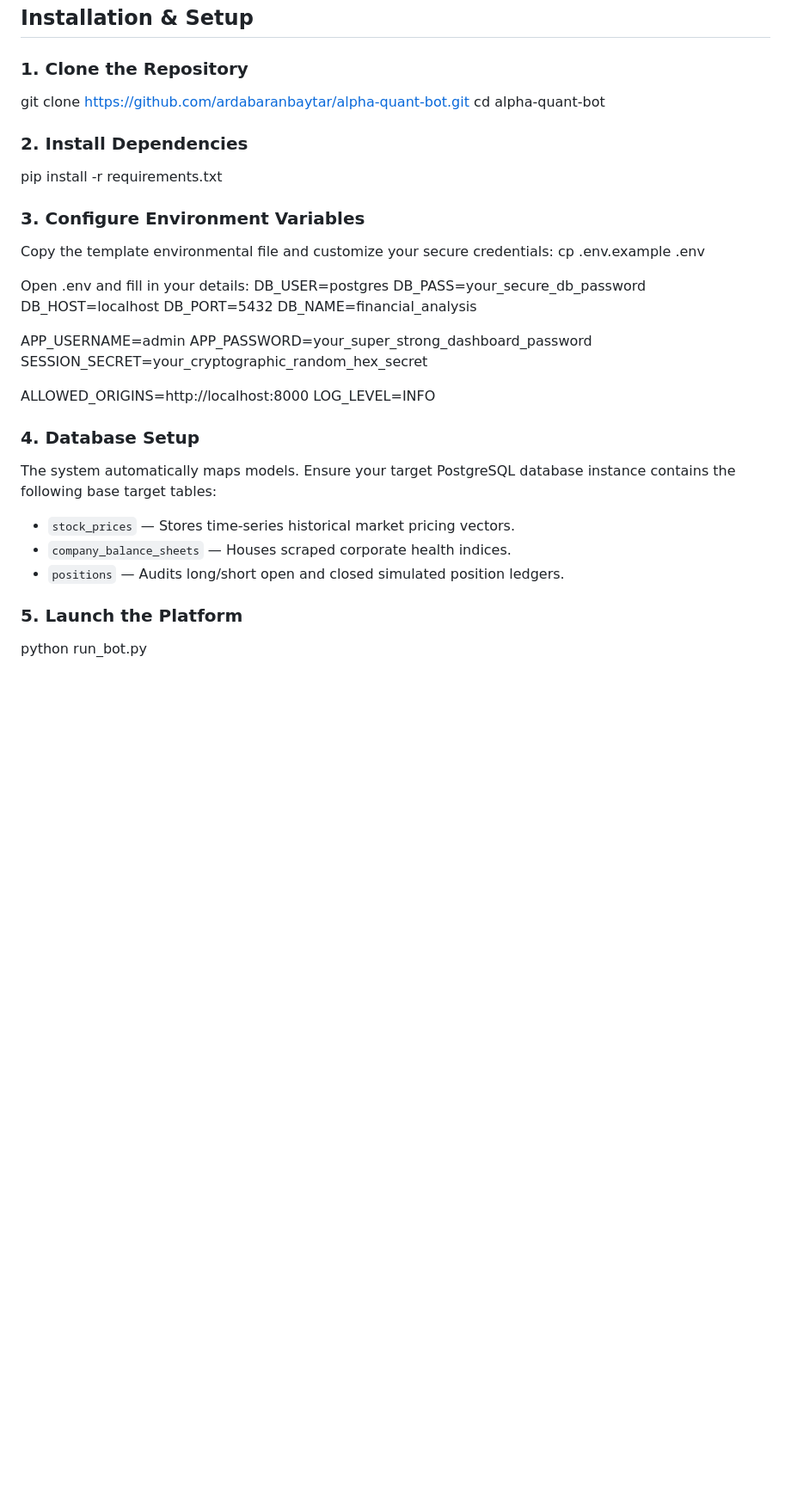
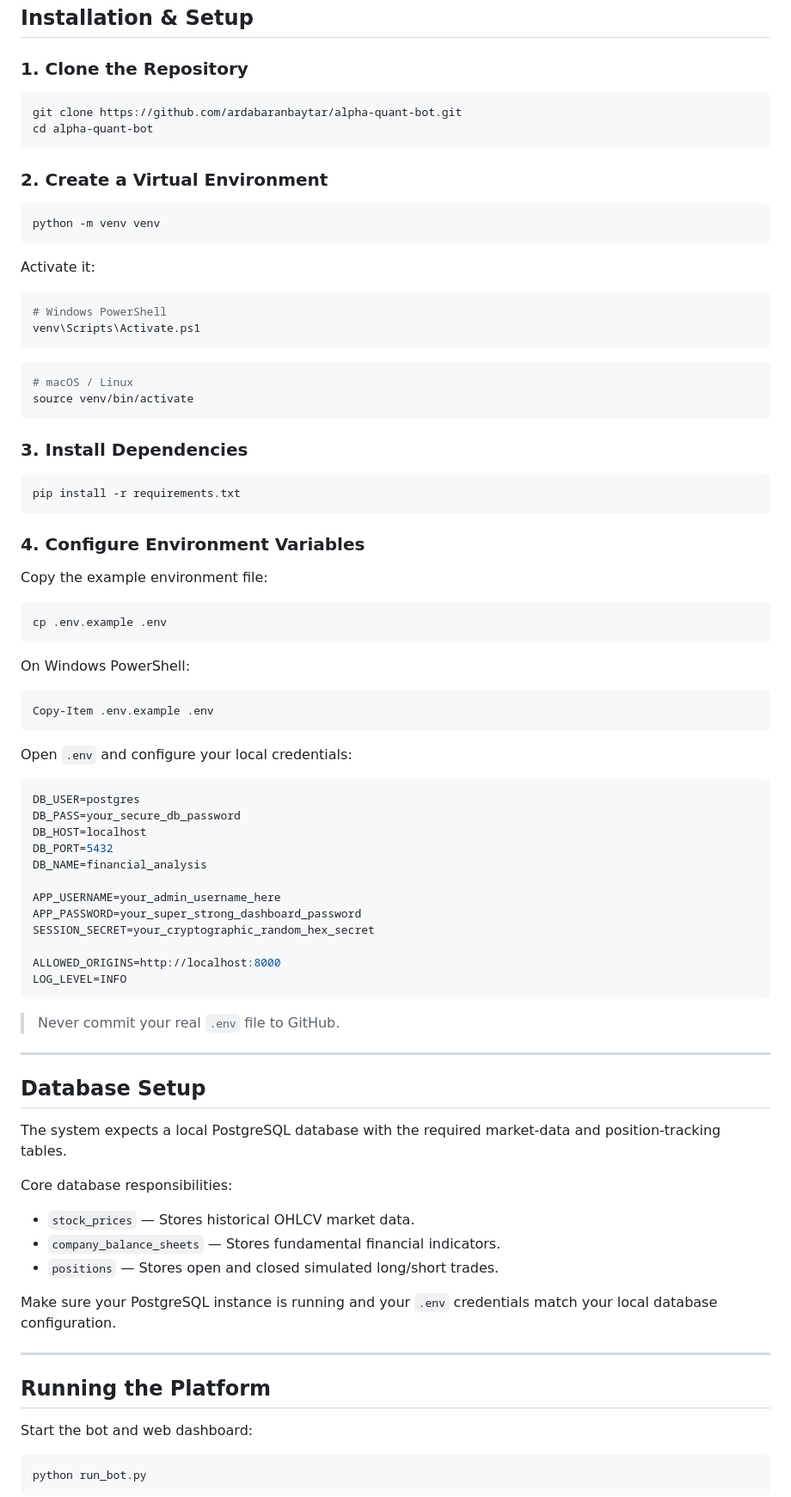
Before and after one commit to ardabaranbaytar/alpha-quant-bot, a Markdown page: README.md, the part around one of its changes. Shown at 86% size. GitHub-like rendering; blank space fills up the shorter version.

Commit message:
Revise README for clarity and detail
Updated the README to clarify project purpose, features, and setup instructions.

````diff
--- a/README.md
+++ b/README.md
@@ -86,36 +155,90 @@ alpha_quant_bot/
 ## Installation & Setup
 
 ### 1. Clone the Repository
+
+```bash
 git clone https://github.com/ardabaranbaytar/alpha-quant-bot.git
 cd alpha-quant-bot
+```
 
-### 2. Install Dependencies
+### 2. Create a Virtual Environment
+
+```bash
+python -m venv venv
+```
+
+Activate it:
+
+```bash
+# Windows PowerShell
+venv\Scripts\Activate.ps1
+```
+
+```bash
+# macOS / Linux
+source venv/bin/activate
+```
+
+### 3. Install Dependencies
+
+```bash
 pip install -r requirements.txt
+```
 
-### 3. Configure Environment Variables
-Copy the template environmental file and customize your secure credentials:
+### 4. Configure Environment Variables
+
+Copy the example environment file:
+
+```bash
 cp .env.example .env
+```
 
-Open .env and fill in your details:
+On Windows PowerShell:
+
+```powershell
+Copy-Item .env.example .env
+```
+
+Open `.env` and configure your local credentials:
+
+```env
 DB_USER=postgres
 DB_PASS=your_secure_db_password
 DB_HOST=localhost
 DB_PORT=5432
 DB_NAME=financial_analysis
 
-APP_USERNAME=admin
+APP_USERNAME=your_admin_username_here
 APP_PASSWORD=your_super_strong_dashboard_password
 SESSION_SECRET=your_cryptographic_random_hex_secret
 
 ALLOWED_ORIGINS=http://localhost:8000
 LOG_LEVEL=INFO
+```
 
-### 4. Database Setup
-The system automatically maps models. Ensure your target PostgreSQL database instance contains the following base target tables:
-* `stock_prices` — Stores time-series historical market pricing vectors.
-* `company_balance_sheets` — Houses scraped corporate health indices.
-* `positions` — Audits long/short open and closed simulated position ledgers.
+> Never commit your real `.env` file to GitHub.
 
-### 5. Launch the Platform
+---
+
+## Database Setup
+
+The system expects a local PostgreSQL database with the required market-data and position-tracking tables.
+
+Core database responsibilities:
+
+- `stock_prices` — Stores historical OHLCV market data.
+- `company_balance_sheets` — Stores fundamental financial indicators.
+- `positions` — Stores open and closed simulated long/short trades.
+
+Make sure your PostgreSQL instance is running and your `.env` credentials match your local database configuration.
+
+---
+
+## Running the Platform
+
+Start the bot and web dashboard:
+
+```bash
 python run_bot.py
+```
 
````
Also changed, not shown: other parts of README.md (+154 -48 lines).
